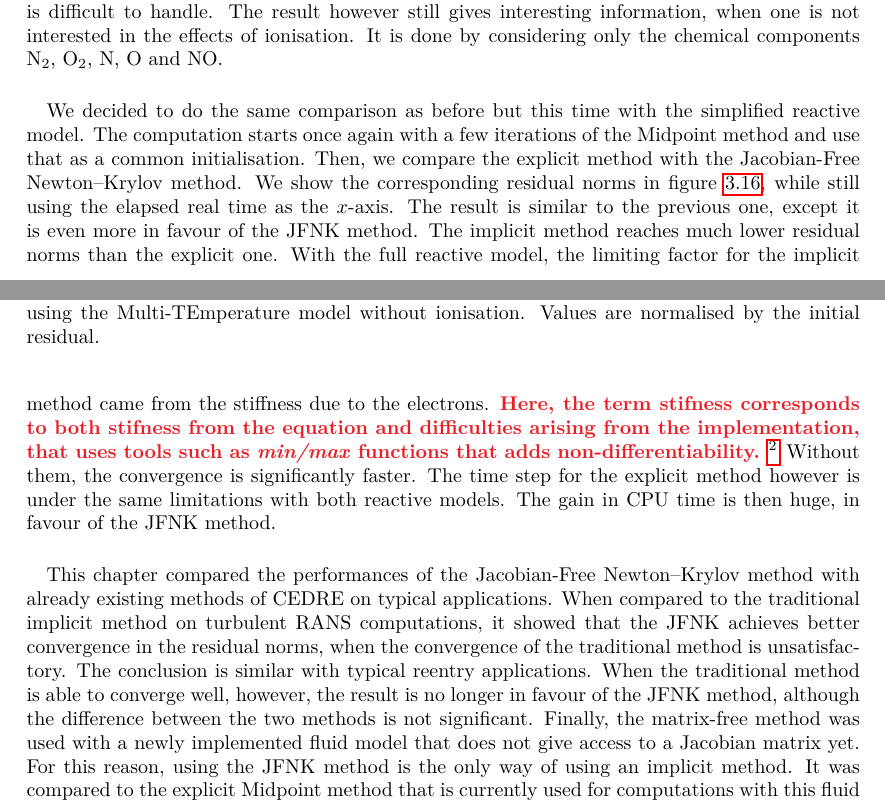
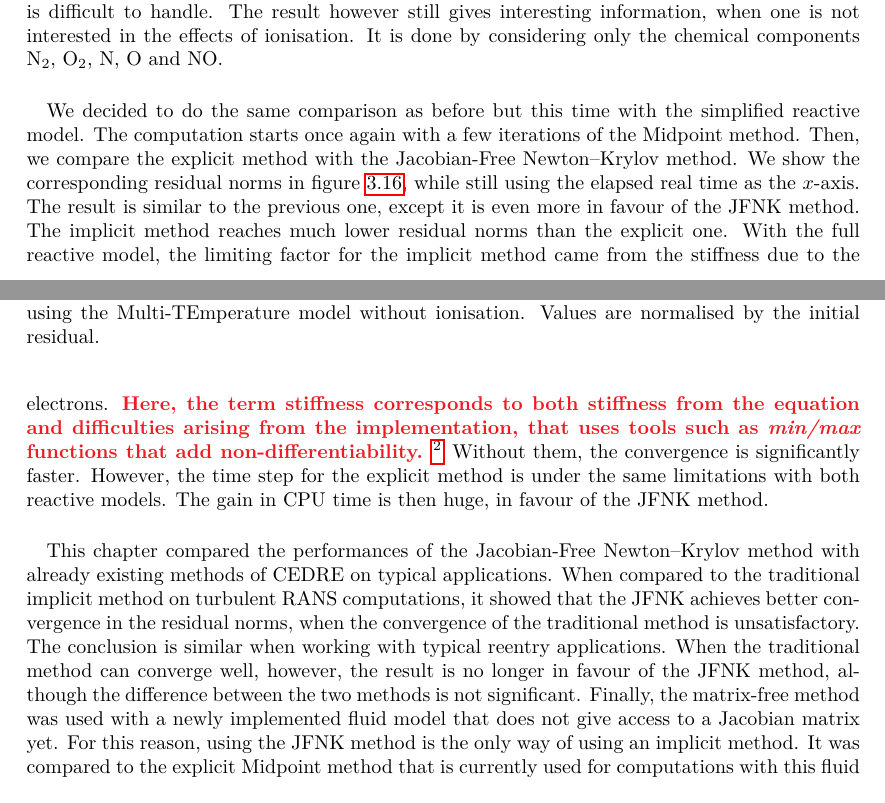
Before and after one commit to pierreXVI/thesis, a LaTeX thesis (main.tex, which reads 3.tex): two parts of pages 66 and 67 of 117, joined at a grey line, cut so that both start at the same text. Compiled offline with pdfLaTeX.

Commit message:
Grammarly

```diff
--- a/3.tex
+++ b/3.tex
@@ -632,19 +632,19 @@
 
         \paragraph{}
         We decided to do the same comparison as before but this time with the simplified reactive model.
-        The computation starts once again with a few iterations of the Midpoint method and use that as a common initialisation.
+        The computation starts once again with a few iterations of the Midpoint method.
         Then, we compare the explicit method with the Jacobian-Free Newton--Krylov method.
         We show the corresponding residual norms in figure \ref{fig:sphere_tv_residuals}, while still using the elapsed real time as the $x$-axis.
         The result is similar to the previous one, except it is even more in favour of the JFNK method.
         The implicit method reaches much lower residual norms than the explicit one.
         With the full reactive model, the limiting factor for the implicit method came from the stiffness due to the electrons.
-        \PS{Here, the term stifness corresponds to both stifness from the equation and difficulties arising from the implementation, that uses tools such as \emph{min/max} functions that adds non-differentiability.}
+        \PS{Here, the term stiffness corresponds to both stiffness from the equation and difficulties arising from the implementation, that uses tools such as \emph{min/max} functions that add non-differentiability.}
         \footnote{
         \LM{On est sûr que c'est la raideur, ou c'est le fait que l'on patche, lorsqu'il n'y a plus d'électrons, par un raccord non C1?}
         \GP{Lionel, je comprends pas ce que tu sous entend... Il faudra qu'on clarifie après les vacances...}
         }
         Without them, the convergence is significantly faster.
-        The time step for the explicit method however is under the same limitations with both reactive models.
+        However, the time step for the explicit method is under the same limitations with both reactive models.
         The gain in CPU time is then huge, in favour of the JFNK method.
 
         \begin{figure}
@@ -659,8 +659,8 @@
   \paragraph{}
   This chapter compared the performances of the Jacobian-Free Newton--Krylov method with already existing methods of CEDRE on typical applications.
   When compared to the traditional implicit method on turbulent RANS computations, it showed that the JFNK achieves better convergence in the residual norms, when the convergence of the traditional method is unsatisfactory.
-  The conclusion is similar with typical reentry applications.
-  When the traditional method is able to converge well, however, the result is no longer in favour of the JFNK method, although the difference between the two methods is not significant.
+  The conclusion is similar when working with typical reentry applications.
+  When the traditional method can converge well, however, the result is no longer in favour of the JFNK method, although the difference between the two methods is not significant.
   Finally, the matrix-free method was used with a newly implemented fluid model that does not give access to a Jacobian matrix yet.
   For this reason, using the JFNK method is the only way of using an implicit method.
   It was compared to the explicit Midpoint method that is currently used for computations with this fluid model.
```
